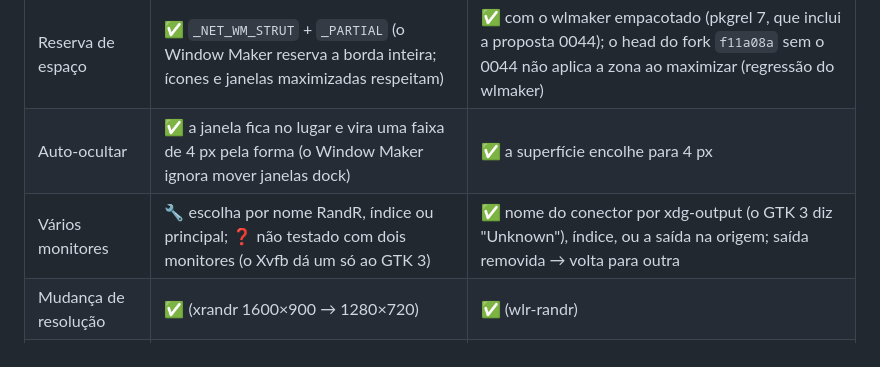
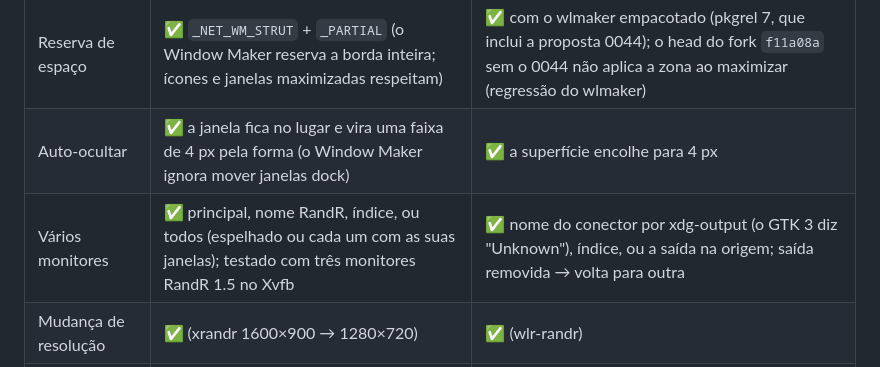
Before and after one commit to big-windowmaker/big-wm, a Markdown page: docs/tabbed-dock/x11-wayland.md, the part around the change. Rendered like a GitHub page.

```diff
--- a/docs/tabbed-dock/x11-wayland.md
+++ b/docs/tabbed-dock/x11-wayland.md
@@ -9,7 +9,7 @@ fora do dock (proposta pronta) · ❓ pendente de hardware/sessão real.
 | Posição e alinhamento | ✅ | ✅ (o wlmaker centraliza na **área útil**, descontando o Clip: o dock fica alguns pixels à direita do centro da tela — comportamento do compositor) |
 | Reserva de espaço | ✅ `_NET_WM_STRUT` + `_PARTIAL` (o Window Maker reserva a borda inteira; ícones e janelas maximizadas respeitam) | ✅ com o wlmaker empacotado (pkgrel 7, que inclui a proposta 0044); o head do fork `f11a08a` sem o 0044 não aplica a zona ao maximizar (regressão do wlmaker) |
 | Auto-ocultar | ✅ a janela fica no lugar e vira uma faixa de 4 px pela forma (o Window Maker ignora mover janelas dock) | ✅ a superfície encolhe para 4 px |
-| Vários monitores | 🔧 escolha por nome RandR, índice ou principal; ❓ não testado com dois monitores (o Xvfb dá um só ao GTK 3) | ✅ nome do conector por xdg-output (o GTK 3 diz "Unknown"), índice, ou a saída na origem; saída removida → volta para outra |
+| Vários monitores | ✅ principal, nome RandR, índice, ou todos (espelhado ou cada um com as suas janelas); testado com três monitores RandR 1.5 no Xvfb | ✅ nome do conector por xdg-output (o GTK 3 diz "Unknown"), índice, ou a saída na origem; saída removida → volta para outra |
 | Mudança de resolução | ✅ (xrandr 1600×900 → 1280×720) | ✅ (wlr-randr) |
 | Escala HiDPI | ✅ `GDK_SCALE=2` | 🔧 escala inteira do GTK 3; fracionária vira escala inteira reduzida pelo compositor |
 | Aplicativos em execução | ✅ `_NET_CLIENT_LIST`, WM_CLASS, `_GTK_APPLICATION_ID`, pid | ✅ app_id pelo `ext-foreign-toplevel-list` |
```
Also changed, not shown: docs/tabbed-dock/uso-e-configuracao.md (+31 -0 lines), docs/screenshots/tabbed-dock/x11-3-monitores-espelhado.png (added), docs/screenshots/tabbed-dock/x11-3-monitores-independente-movida.png (added), docs/screenshots/tabbed-dock/x11-3-monitores-largura-total.png (added), 10 other files.
